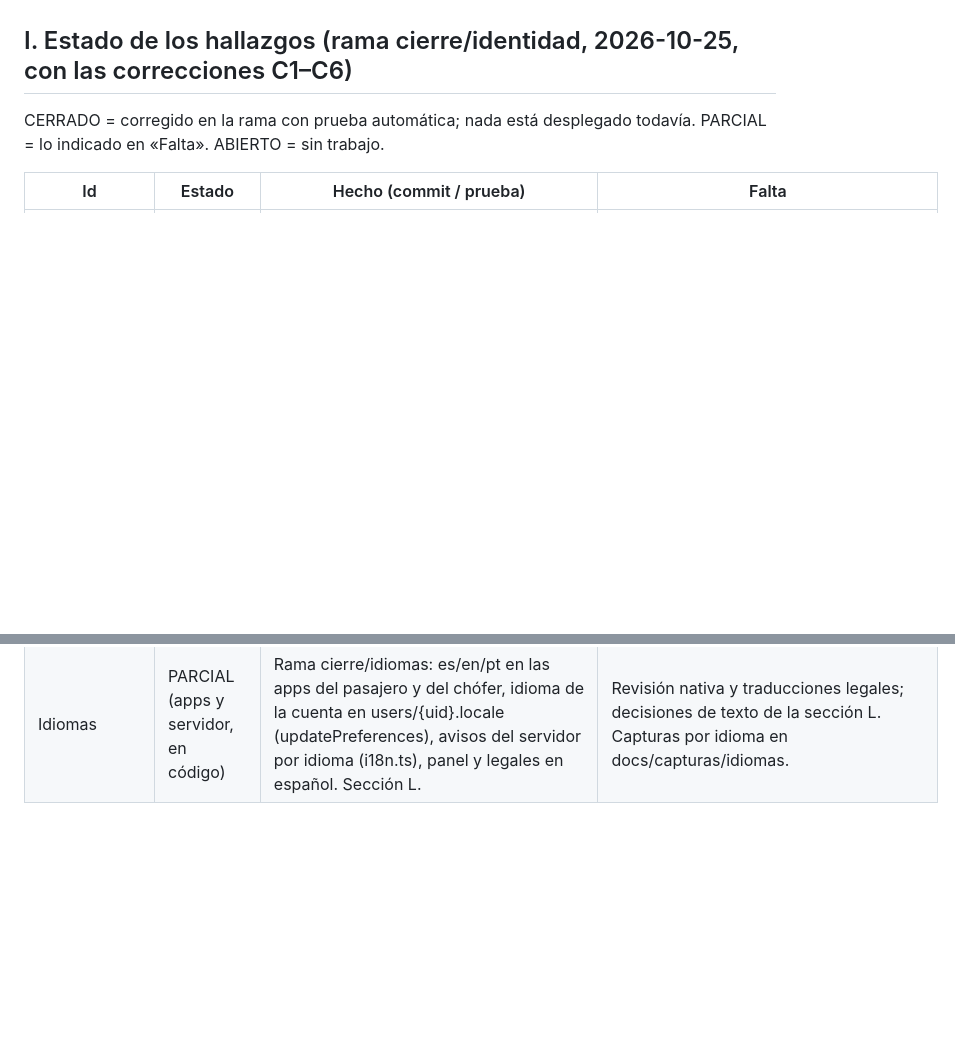
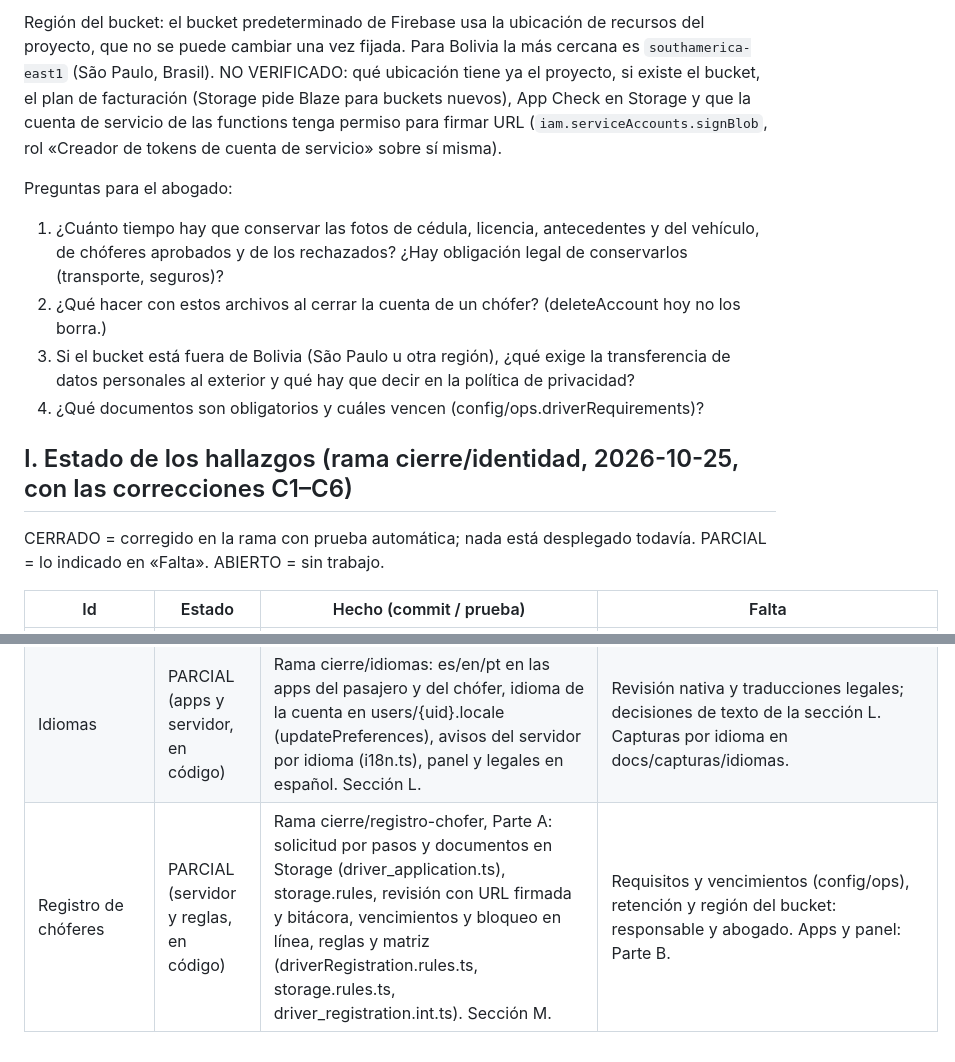
Before and after one commit to SMateo004/luxelane, a Markdown page: docs/AUDITORIA_LUXLANE.md, 2 parts joined by grey strips. GitHub-like rendering; blank space fills up the shorter version.

Commit message:
A8: auditoría del registro de chóferes (sección M)
Co-Authored-By: Claude Opus 5.5 <noreply@anthropic.com>
Claude-Session: https://claude.ai/code/session_019Dapy6PaUoUDAydV4MQp1N

```diff
--- a/docs/AUDITORIA_LUXLANE.md
+++ b/docs/AUDITORIA_LUXLANE.md
@@ -174,3 +209,24 @@ español.
+Región del bucket: el bucket predeterminado de Firebase usa la ubicación de
+recursos del proyecto, que no se puede cambiar una vez fijada. Para Bolivia
+la más cercana es `southamerica-east1` (São Paulo, Brasil). NO VERIFICADO:
+qué ubicación tiene ya el proyecto, si existe el bucket, el plan de
+facturación (Storage pide Blaze para buckets nuevos), App Check en Storage
+y que la cuenta de servicio de las functions tenga permiso para firmar URL
+(`iam.serviceAccounts.signBlob`, rol «Creador de tokens de cuenta de
+servicio» sobre sí misma).
+
+Preguntas para el abogado:
+1. ¿Cuánto tiempo hay que conservar las fotos de cédula, licencia,
+   antecedentes y del vehículo, de chóferes aprobados y de los rechazados?
+   ¿Hay obligación legal de conservarlos (transporte, seguros)?
+2. ¿Qué hacer con estos archivos al cerrar la cuenta de un chófer?
+   (deleteAccount hoy no los borra.)
+3. Si el bucket está fuera de Bolivia (São Paulo u otra región), ¿qué exige
+   la transferencia de datos personales al exterior y qué hay que decir en
+   la política de privacidad?
+4. ¿Qué documentos son obligatorios y cuáles vencen
+   (config/ops.driverRequirements)?
+
 ## I. Estado de los hallazgos (rama cierre/identidad, 2026-10-25, con las correcciones C1–C6)
 
 CERRADO = corregido en la rama con prueba automática; nada está desplegado todavía. PARCIAL = lo indicado en «Falta». ABIERTO = sin trabajo.
@@ -205,3 +261,4 @@ CERRADO = corregido en la rama con prueba automática; nada está desplegado tod
 | Deuda: campos `*Usd` de `pricingRules` | ABIERTO (deuda, G5: no se renombra) | [seguro] Los importes están en bolivianos (`functions/src/pricing.ts:7`, `fare.ts:64`) aunque los campos se llamen `basePriceUsd`, `pricePerKmUsd`, `pricePerHourUsd` y `minimumPriceUsd`. No hay conversión de moneda en ningún sitio. ~270 usos: servidor (`fare.ts`, `pricing.ts`, esquema estricto de `adminUpdatePricingRule` en `admin_ops.ts`), app (`PricingRule` en `models.dart`, `PricingCatalog`, que lee `/pricingRules` directamente de Firestore, pestaña Tarifas), tests de reglas (`pricingRules.rules.ts`, `matrix.ts`), `tools/pricing` y `seed.cjs`. Riesgo por el que no se hizo: las apps instaladas leen los nombres viejos de Firestore hasta que `minAppVersion` las saque, así que habría un periodo con los dos nombres en cada documento; una edición del panel que escribiera solo uno haría que el precio mostrado y el cobrado se separaran. | Plan si se decide: (1) lectura doble `nuevo ?? viejo` en servidor y app, con tests de paridad; (2) `adminUpdatePricingRule` escribe los dos nombres; (3) script de migración con DRY-RUN por defecto que lista los cambios y solo escribe con `--apply`, contra `demo-luxelane` primero; (4) tras subir `minAppVersion`, dejar de escribir y luego de leer los viejos; (5) reglas al final. Nombres nuevos: decisión del responsable. |
 | Preferencias del pasajero | PARCIAL (servidor, reglas, apps y panel, en código) | Rama cierre/preferencias, Parte A: updatePreferences y esquema cerrado (preferences.ts, preferences.test.ts), copia por reserva en driverView/preferences (preferences.int.ts), reglas con ventana (preferences.rules.ts, matriz), idiomas en openRequests (open_requests.test.ts), logs (errors.test.ts, logs_privacy.int.ts). Sección K. | Retención y necesidades sensibles: abogado. Listas de musicStyle y needs: revisión del responsable. config/ops.playlistHosts: lo fija el responsable. Apps y panel: Parte B. |
 | Idiomas | PARCIAL (apps y servidor, en código) | Rama cierre/idiomas: es/en/pt en las apps del pasajero y del chófer, idioma de la cuenta en users/{uid}.locale (updatePreferences), avisos del servidor por idioma (i18n.ts), panel y legales en español. Sección L. | Revisión nativa y traducciones legales; decisiones de texto de la sección L. Capturas por idioma en docs/capturas/idiomas. |
+| Registro de chóferes | PARCIAL (servidor y reglas, en código) | Rama cierre/registro-chofer, Parte A: solicitud por pasos y documentos en Storage (driver_application.ts), storage.rules, revisión con URL firmada y bitácora, vencimientos y bloqueo en línea, reglas y matriz (driverRegistration.rules.ts, storage.rules.ts, driver_registration.int.ts). Sección M. | Requisitos y vencimientos (config/ops), retención y región del bucket: responsable y abogado. Apps y panel: Parte B. |
```
Also changed, not shown: other parts of docs/AUDITORIA_LUXLANE.md (+35 -0 lines).
